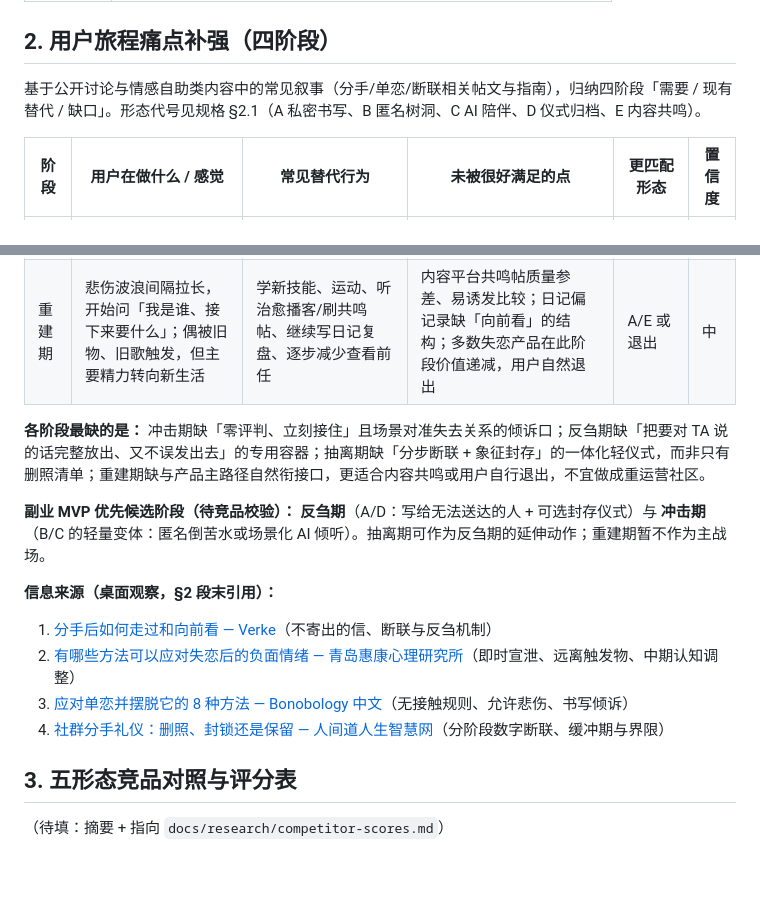
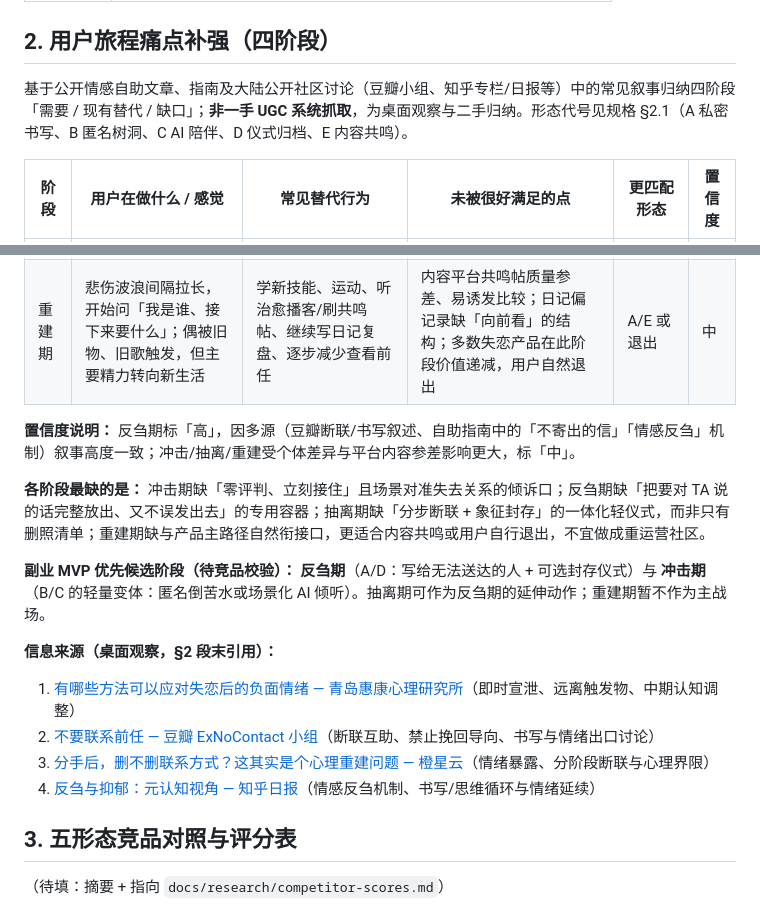
Before and after one commit to ycl-coder/heal, a Markdown page: docs/research/2026-09-09-heal-requirements-research-report.md, 2 parts joined by grey strips. Drawn GitHub-style; blank space fills up the shorter version.

Commit message:
docs: fix journey section sources and confidence rationale
Co-authored-by: Cursor <cursoragent@cursor.com>

```diff
--- a/docs/research/2026-09-09-heal-requirements-research-report.md
+++ b/docs/research/2026-09-09-heal-requirements-research-report.md
@@ -28,7 +28,7 @@
 
 ## 2. 用户旅程痛点补强（四阶段）
 
-基于公开讨论与情感自助类内容中的常见叙事（分手/单恋/断联相关帖文与指南），归纳四阶段「需要 / 现有替代 / 缺口」。形态代号见规格 §2.1（A 私密书写、B 匿名树洞、C AI 陪伴、D 仪式归档、E 内容共鸣）。
+基于公开情感自助文章、指南及大陆公开社区讨论（豆瓣小组、知乎专栏/日报等）中的常见叙事归纳四阶段「需要 / 现有替代 / 缺口」；**非一手 UGC 系统抓取**，为桌面观察与二手归纳。形态代号见规格 §2.1（A 私密书写、B 匿名树洞、C AI 陪伴、D 仪式归档、E 内容共鸣）。
 
 | 阶段 | 用户在做什么 / 感觉 | 常见替代行为 | 未被很好满足的点 | 更匹配形态 | 置信度 |
 |------|---------------------|--------------|------------------|------------|--------|
@@ -37,16 +37,18 @@
 | 抽离期 | 意识到需切断触发源，纠结删照片、取关、是否保留纪念；渴望象征性「了断」而非物理抹除一切 | 冲动删照/拉黑后后悔、把照片藏云端或相册「仅自己可见」、自订断联天数打卡、写不寄出的信 | 删与留的两难缺少低伤害分步指引；断联打卡偏自律工具，缺情绪收尾；「封存关系」的仪式感多靠自助文章，少有专用轻量工具 | D/A | 中 |
 | 重建期 | 悲伤波浪间隔拉长，开始问「我是谁、接下来要什么」；偶被旧物、旧歌触发，但主要精力转向新生活 | 学新技能、运动、听治愈播客/刷共鸣帖、继续写日记复盘、逐步减少查看前任 | 内容平台共鸣帖质量参差、易诱发比较；日记偏记录缺「向前看」的结构；多数失恋产品在此阶段价值递减，用户自然退出 | A/E 或退出 | 中 |
 
+**置信度说明：** 反刍期标「高」，因多源（豆瓣断联/书写叙述、自助指南中的「不寄出的信」「情感反刍」机制）叙事高度一致；冲击/抽离/重建受个体差异与平台内容参差影响更大，标「中」。
+
 **各阶段最缺的是：** 冲击期缺「零评判、立刻接住」且场景对准失去关系的倾诉口；反刍期缺「把要对 TA 说的话完整放出、又不误发出去」的专用容器；抽离期缺「分步断联 + 象征封存」的一体化轻仪式，而非只有删照清单；重建期缺与产品主路径自然衔接口，更适合内容共鸣或用户自行退出，不宜做成重运营社区。
 
 **副业 MVP 优先候选阶段（待竞品校验）：** **反刍期**（A/D：写给无法送达的人 + 可选封存仪式）与 **冲击期**（B/C 的轻量变体：匿名倒苦水或场景化 AI 倾听）。抽离期可作为反刍期的延伸动作；重建期暂不作为主战场。
 
 **信息来源（桌面观察，§2 段末引用）：**
 
-1. [分手后如何走过和向前看 — Verke](https://verke.co/zh-CN/learn/after-a-breakup-process-and-move-forward/)（不寄出的信、断联与反刍机制）
-2. [有哪些方法可以应对失恋后的负面情绪 — 青岛惠康心理研究所](https://www.hkxlzx.com/bencandy.php?fid-247-id-11208-page-1.htm)（即时宣泄、远离触发物、中期认知调整）
-3. [应对单恋并摆脱它的 8 种方法 — Bonobology 中文](https://www.bonobology.com/zh-CN/%E5%BA%94%E5%AF%B9%E5%8D%95%E7%9B%B8%E6%80%9D%E7%9A%84%E6%96%B9%E6%B3%95/)（无接触规则、允许悲伤、书写倾诉）
-4. [社群分手礼仪：删照、封锁还是保留 — 人间道人生智慧网](https://human.lawtw.com/zhs/news/20250817142058cb5241)（分阶段数字断联、缓冲期与界限）
+1. [有哪些方法可以应对失恋后的负面情绪 — 青岛惠康心理研究所](https://www.hkxlzx.com/bencandy.php?fid-247-id-11208-page-1.htm)（即时宣泄、远离触发物、中期认知调整）
+2. [不要联系前任 — 豆瓣 ExNoContact 小组](https://www.douban.com/group/741546/)（断联互助、禁止挽回导向、书写与情绪出口讨论）
+3. [分手后，删不删联系方式？这其实是个心理重建问题 — 橙星云](https://psy.fenxapp.com/archives/50551)（情绪暴露、分阶段断联与心理界限）
+4. [反刍与抑郁：元认知视角 — 知乎日报](https://daily.zhihu.com/story/9745461)（情感反刍机制、书写/思维循环与情绪延续）
 
 ## 3. 五形态竞品对照与评分表
 
```
